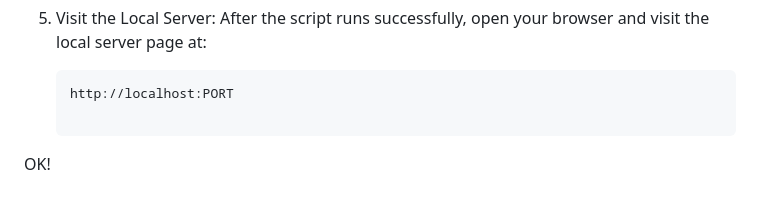
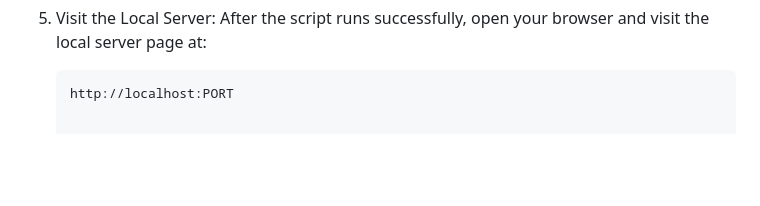
Before and after one commit to Nayansai/Fraud-Detection-In-Medical-Insurance-Claim-System-Using-Machine-Learning, a Markdown page: README.md, the part around the change. Rendered like a GitHub page; blank space fills up the shorter version.

````diff
--- a/README.md
+++ b/README.md
@@ -99,5 +99,3 @@ To run this project, follow these steps:
    After the script runs successfully, open your browser and visit the local server page at:
    ```bash
    http://localhost:PORT
-
-OK!
````
